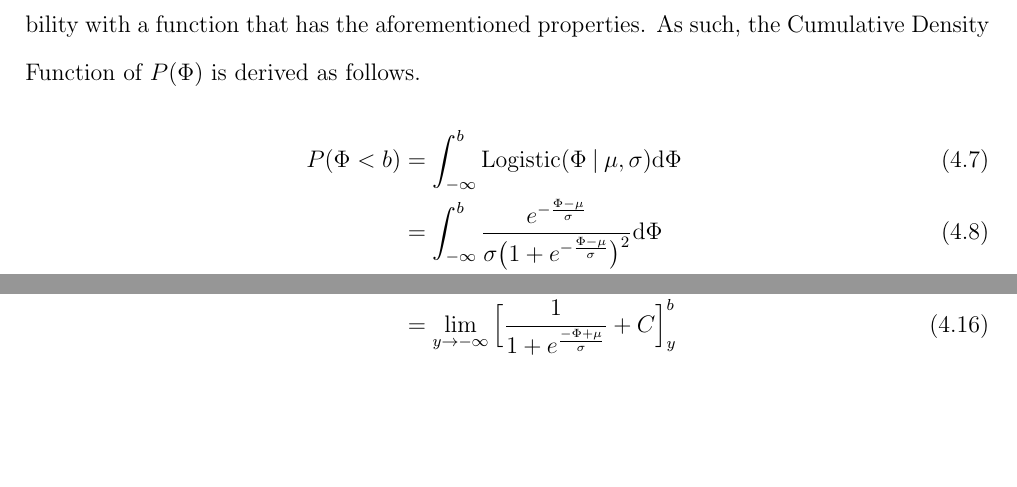
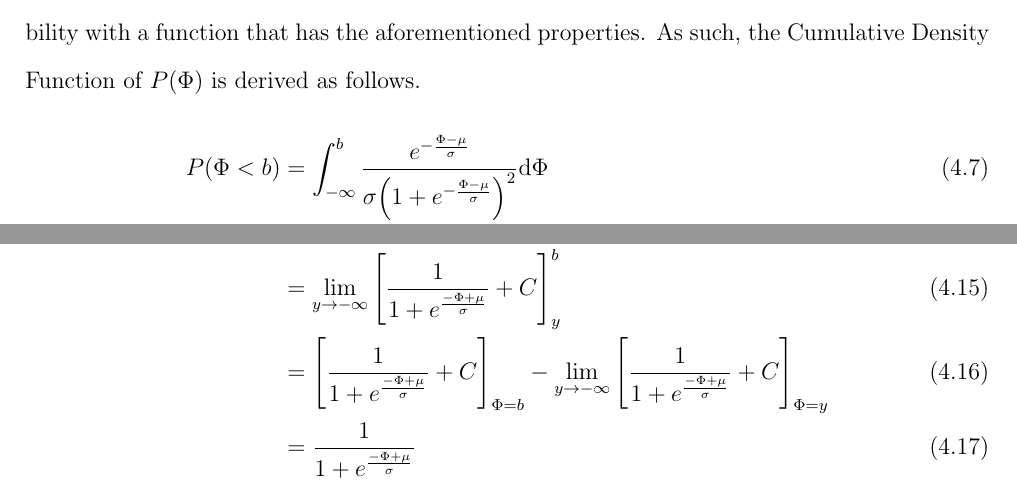
Before and after one commit to JackHunt/Thesis, a LaTeX thesis (thesis.tex, which reads chapters/object_reconstruction.tex): two parts of page 48 of 59 before the commit and two parts of page 48 of 60 after it, joined at a grey line, cut so that both start at the same text, the shorter picture padded with empty space. Compiled offline with pdfLaTeX.

Commit message:
Finished deriv

```diff
--- a/chapters/object_reconstruction.tex
+++ b/chapters/object_reconstruction.tex
@@ -376,35 +376,42 @@ Cumulative Density Function of $P(\Phi)$ is derived as follows.
 \begin{align}
   \label{eqn:probobj_surface_prior_cdf}
   % Line 1.
-  P(\Phi < b) &= \int_{-\infty}^{b} \text{Logistic}
-  (\Phi \given \mu, \sigma) \intd{\Phi}\\
+  %P(\Phi < b) &= \int_{-\infty}^{b} \text{Logistic}
+  %(\Phi \given \mu, \sigma) \intd{\Phi}\\
   % Line 2.
-  &= \int_{-\infty}^{b} \frac
+  P(\Phi < b) &= \int_{-\infty}^{b} \frac
   {e^{-\frac{\Phi - \mu}{\sigma}}}
-  {\sigma \big( 1 + e^{-\frac{\Phi - \mu}{\sigma}} \big)^{2}} \intd{\Phi}\\
+  {\sigma \Big( 1 + e^{-\frac{\Phi - \mu}{\sigma}} \Big)^{2}} \intd{\Phi}\\
   % Line 3.
   &= \lim_{y\to -\infty} \int_{y}^{b} \frac
   {e^{\frac{-\Phi + \mu}{\sigma}}}
-  {\sigma \big( 1 + e^{\frac{-\Phi + \mu}{\sigma}} \big)^{2}} \intd{\Phi}\\
+  {\sigma \Big( 1 + e^{\frac{-\Phi + \mu}{\sigma}} \Big)^{2}} \intd{\Phi}\\
   % Line 4.
   &= \lim_{y\to -\infty} \frac{1}{\sigma} \int_{y}^{b}
-  \frac{e^{\frac{u}{s}}}{\big( 1 + e^{\frac{u}{\sigma}} \big)^{2}} \intd{u}\\
+  \frac{e^{\frac{u}{s}}}{\Big( 1 + e^{\frac{u}{\sigma}} \Big)^{2}} \intd{u}\\
   \shortintertext{Where $u = -\Phi + \mu$ and $\intd{u} = -\intd{\Phi}$}
   % Line 5.
   &= \lim_{y\to -\infty} -\int_{y}^{b}
-  \frac{e^{p}}{\big( 1 + e^{p} \big)^{2}} \intd{p}\\
-  \shortintertext{Where $p = \frac{u}{\sigma}$ and $\intd{p} = \frac{1}{\sigma}\intd{u}$}
+  \frac{e^{p}}{\Big( 1 + e^{p} \Big)^{2}} \intd{p}\\
+  \shortintertext{Where $p = \frac{u}{\sigma}$ and $\intd{p} = \frac{1}{\sigma}
+  \intd{u}$}
   % Line 6.
   &= \lim_{y\to -\infty} -\int_{y}^{b} \frac{1}{w^{2}} \intd{w}\\
   \shortintertext{Where $w = 1 + e^{p}$ and $\intd{w} = e^{p} \intd{p}$}
   % Line 7.
-  &= \lim_{y\to -\infty} \Big[ \frac{1}{w} + C \Big]_{y}^{b}\\
+  &= \lim_{y\to -\infty} \Bigg[ \frac{1}{w} + C \Bigg]_{y}^{b}\\
   % Line 8.
-  &= \lim_{y\to -\infty} \Big[ \frac{1}{1 + e^{p}} + C \Big]_{y}^{b}\\
+  &= \lim_{y\to -\infty} \Bigg[ \frac{1}{1 + e^{p}} + C \Bigg]_{y}^{b}\\
   % Line 9.
-  &= \lim_{y\to -\infty} \Big[ \frac{1}{1 +e^{\frac{u}{\sigma}}} + C \Big]_{y}^{b}\\
+  &= \lim_{y\to -\infty} \Bigg[ \frac{1}{1 +e^{\frac{u}{\sigma}}} + C
+  \Bigg]_{y}^{b}\\
   % Line 10.
-  &= \lim_{y\to -\infty} \Big[ \frac{1}{1 + e^{\frac{-\Phi + \mu}{\sigma}}} + C \Big]_{y}^{b}
+  &= \lim_{y\to -\infty} \Bigg[ \frac{1}{1 + e^{\frac{-\Phi + \mu}{\sigma}}} +
+  C \Bigg]_{y}^{b}\\
+  &= \Bigg[ \frac{1}{1 + e^{\frac{-\Phi + \mu}{\sigma}}} + C \Bigg]_{\Phi = b}
+  - \lim_{y\to -\infty}
+  \Bigg[ \frac{1}{1 + e^{\frac{-\Phi + \mu}{\sigma}}} + C \Bigg]_{\Phi = y}\\
+  &= \frac{1}{1 + e^{\frac{-\Phi + \mu}{\sigma}}}
 \end{align}
 
 \subsection{Optimisation for MAP Inference}
```
